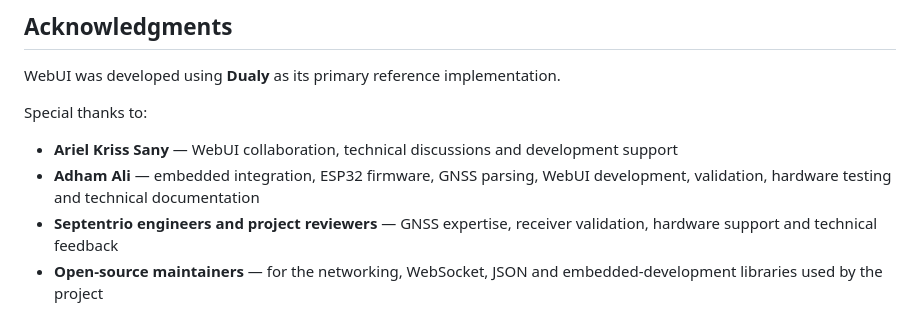
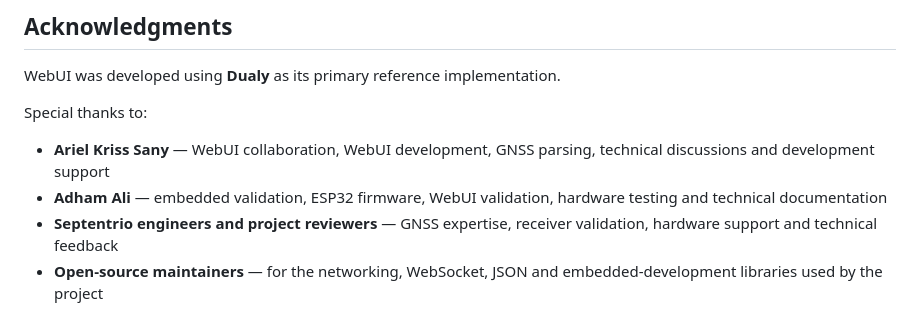
Before and after one commit to septentrio-gnss/WebUi, a Markdown page: README.md, the part around the change. Drawn GitHub-style.

Commit message:
Revise acknowledgments for contributors in README
Updated contributor acknowledgments for clarity and accuracy.

```diff
--- a/README.md
+++ b/README.md
@@ -551,8 +551,8 @@ WebUI was developed using **Dualy** as its primary reference implementation.
 
 Special thanks to:
 
-- **Ariel Kriss Sany** — WebUI collaboration, technical discussions and development support
-- **Adham Ali** — embedded integration, ESP32 firmware, GNSS parsing, WebUI development, validation, hardware testing and technical documentation
+- **Ariel Kriss Sany** — WebUI collaboration, WebUI development, GNSS parsing, technical discussions and development support
+- **Adham Ali** — embedded validation, ESP32 firmware, WebUI validation, hardware testing and technical documentation
 - **Septentrio engineers and project reviewers** — GNSS expertise, receiver validation, hardware support and technical feedback
 - **Open-source maintainers** — for the networking, WebSocket, JSON and embedded-development libraries used by the project
 
```
